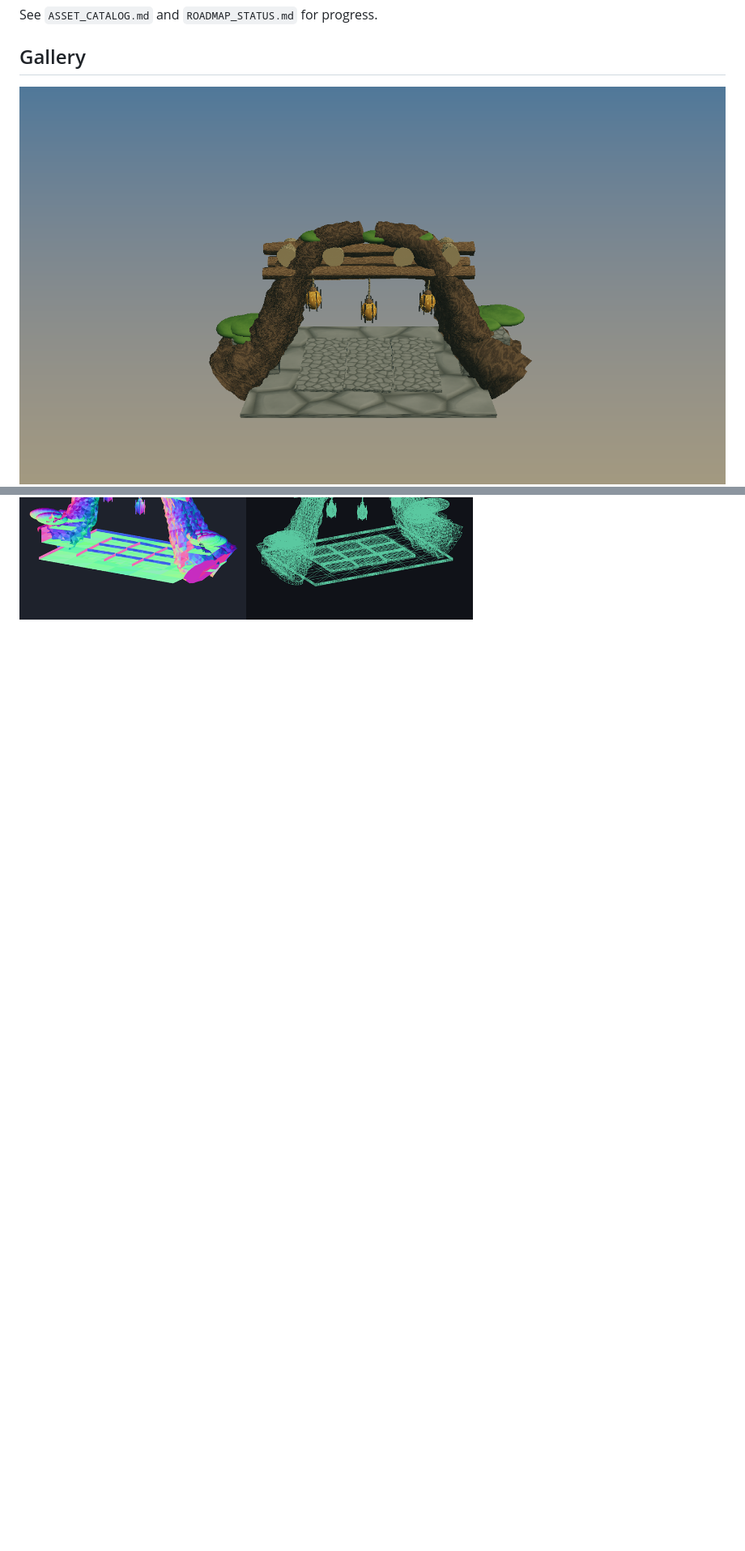
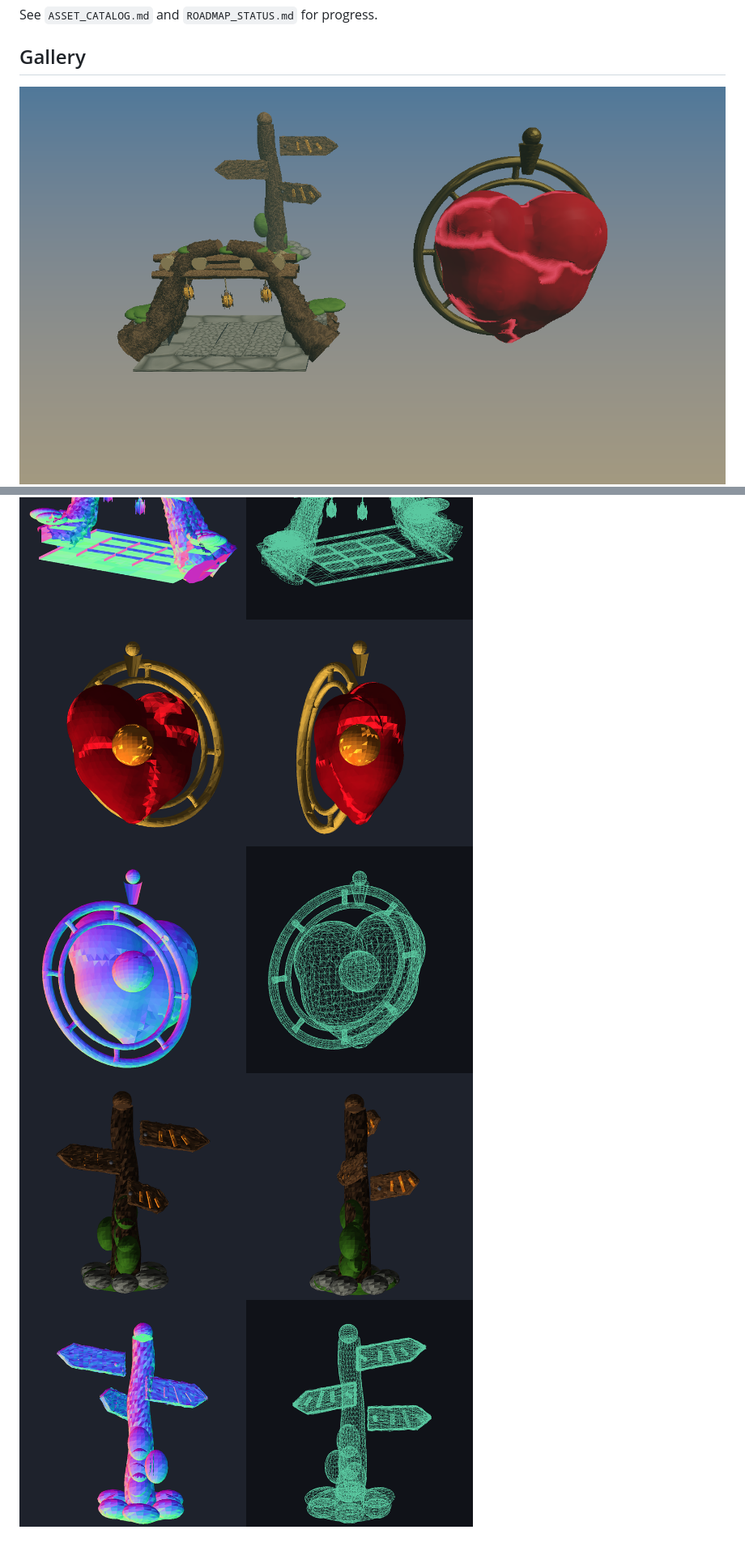
Before and after one commit to NikitHamal/isekai, a Markdown page: README.md, 2 parts joined by grey strips. Shown at 81% size. Rendered like a GitHub page; pictures changed too: docs/previews/engine_headless_frame.png, docs/previews/prp_crimson_heart_container.png (added), docs/previews/prp_wooden_wayfinder_signpost.png (added); blank space fills up the shorter version.

Commit message:
Add prp_crimson_heart_container.glb and prp_wooden_wayfinder_signpost.glb

```diff
--- a/README.md
+++ b/README.md
@@ -16,3 +16,5 @@ See `ASSET_CATALOG.md` and `ROADMAP_STATUS.md` for progress.
 ## Gallery
 ![headless engine frame](docs/previews/engine_headless_frame.png)
 ![env_ancient_root_archway](docs/previews/env_ancient_root_archway.png)
+![prp_crimson_heart_container](docs/previews/prp_crimson_heart_container.png)
+![prp_wooden_wayfinder_signpost](docs/previews/prp_wooden_wayfinder_signpost.png)
```
Also changed, not shown: ASSET_CATALOG.md (+2 -2 lines), 4 other files.
